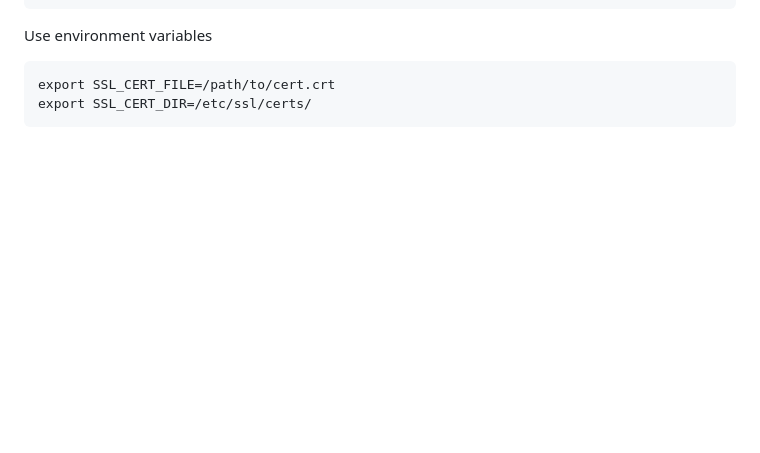
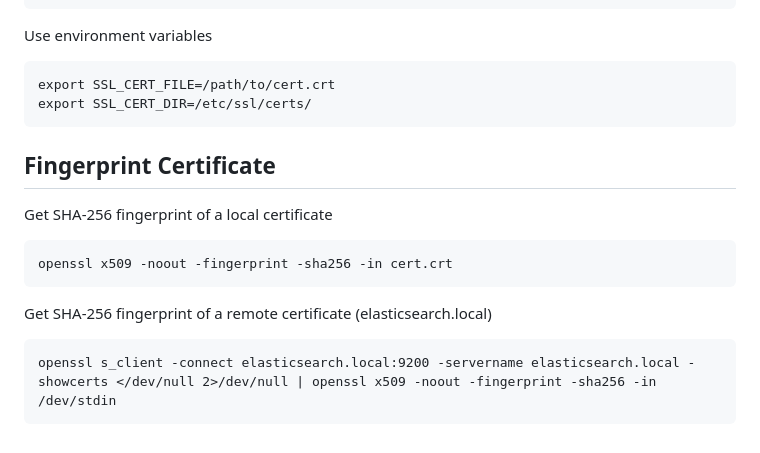
Before and after one commit to bonifield/helpers, a Markdown page: openssl/README.md, the part around the change. Drawn GitHub-style; blank space fills up the shorter version.

Commit message:
added fingerprint commands

```diff
--- a/openssl/README.md
+++ b/openssl/README.md
@@ -114,3 +114,13 @@ Use environment variables
 
 	export SSL_CERT_FILE=/path/to/cert.crt
 	export SSL_CERT_DIR=/etc/ssl/certs/
+
+## Fingerprint Certificate
+
+Get SHA-256 fingerprint of a local certificate
+
+	openssl x509 -noout -fingerprint -sha256 -in cert.crt
+
+Get SHA-256 fingerprint of a remote certificate (elasticsearch.local)
+
+	openssl s_client -connect elasticsearch.local:9200 -servername elasticsearch.local -showcerts </dev/null 2>/dev/null | openssl x509 -noout -fingerprint -sha256 -in /dev/stdin
```
